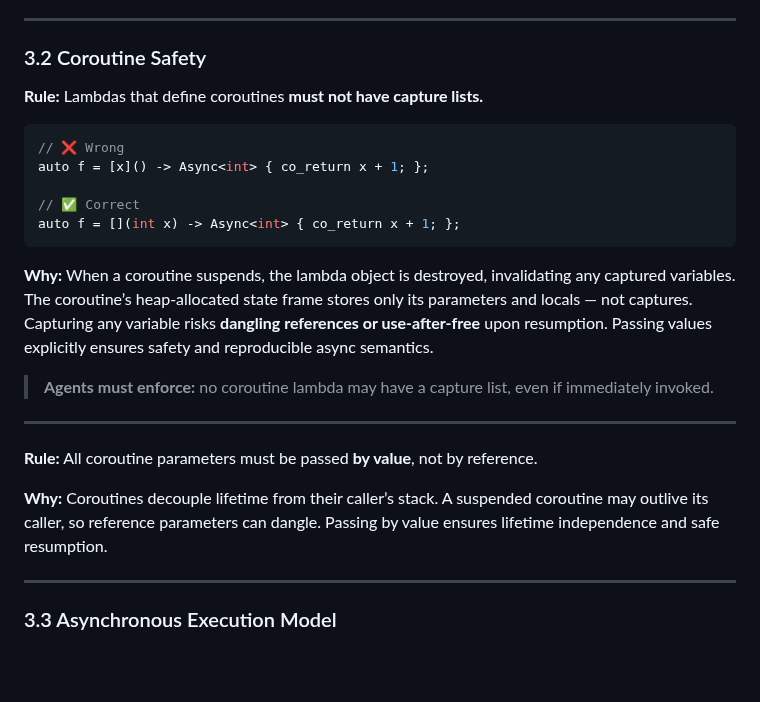
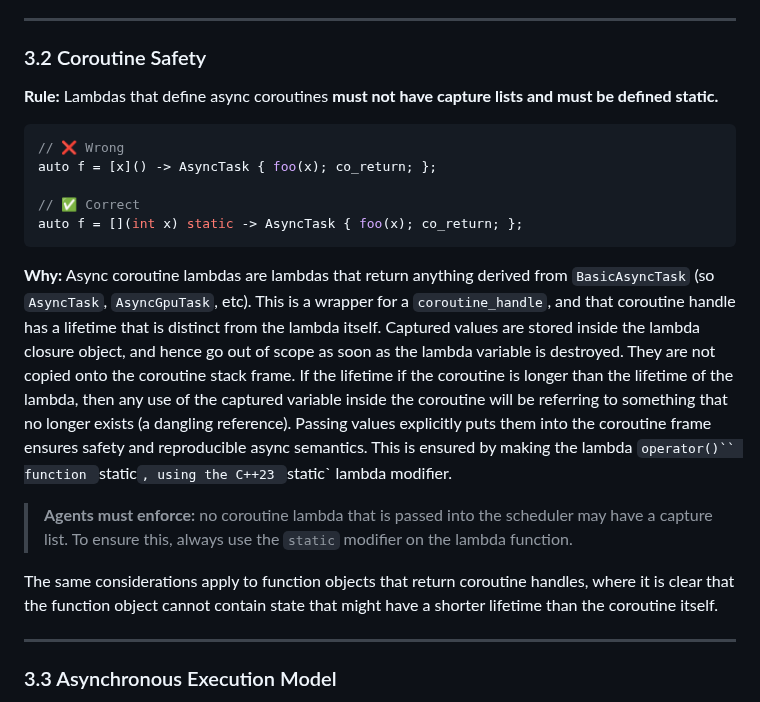
Before and after one commit to ianmccul/uni20, a Markdown page: AGENTS.md, the part around the change. Drawn GitHub-style; blank space fills up the shorter version.

Commit message:
Update AGENTS.md, clarify coroutine and lambda semantics

````diff
--- a/AGENTS.md
+++ b/AGENTS.md
@@ -54,33 +54,32 @@ sudo apt-get install -y libtbb-dev libbenchmark-dev libfmt-dev libgtest-dev
 ### 3.2 Coroutine Safety
 
 **Rule:**
-Lambdas that define coroutines **must not have capture lists.**
+Lambdas that define async coroutines **must not have capture lists and must be defined static.**
 
 ```cpp
 // ❌ Wrong
-auto f = [x]() -> Async<int> { co_return x + 1; };
+auto f = [x]() -> AsyncTask { foo(x); co_return; };
 
 // ✅ Correct
-auto f = [](int x) -> Async<int> { co_return x + 1; };
+auto f = [](int x) static -> AsyncTask { foo(x); co_return; };
 ```
 
 **Why:**
-When a coroutine suspends, the lambda object is destroyed, invalidating any captured variables.
-The coroutine’s heap-allocated state frame stores only its parameters and locals — not captures.
-Capturing any variable risks **dangling references or use-after-free** upon resumption.
-Passing values explicitly ensures safety and reproducible async semantics.
+Async coroutine lambdas are lambdas that return anything derived from `BasicAsyncTask`
+(so `AsyncTask`, `AsyncGpuTask`, etc). This is a wrapper for a `coroutine_handle`, and
+that coroutine handle has a lifetime that is distinct from the lambda itself. Captured
+values are stored inside the lambda closure object, and hence go out of scope as soon
+as the lambda variable is destroyed. They are not copied onto the coroutine stack frame.
+If the lifetime if the coroutine is longer than the lifetime of the lambda,
+then any use of the captured variable inside the coroutine will be referring to something that no longer
+exists (a dangling reference). Passing values explicitly puts them into the coroutine frame ensures safety
+and reproducible async semantics. This is ensured by making the lambda `operator()`` function `static`,
+using the C++23 `static` lambda modifier.
 
-> **Agents must enforce:** no coroutine lambda may have a capture list, even if immediately invoked.
+> **Agents must enforce:** no coroutine lambda that is passed into the scheduler may have a capture list. To ensure this, always use the `static` modifier on the lambda function.
 
----
-
-**Rule:**
-All coroutine parameters must be passed **by value**, not by reference.
-
-**Why:**
-Coroutines decouple lifetime from their caller’s stack.
-A suspended coroutine may outlive its caller, so reference parameters can dangle.
-Passing by value ensures lifetime independence and safe resumption.
+The same considerations apply to function objects that return coroutine handles, where it is clear that the function object
+cannot contain state that might have a shorter lifetime than the coroutine itself.
 
 ---
 
````
